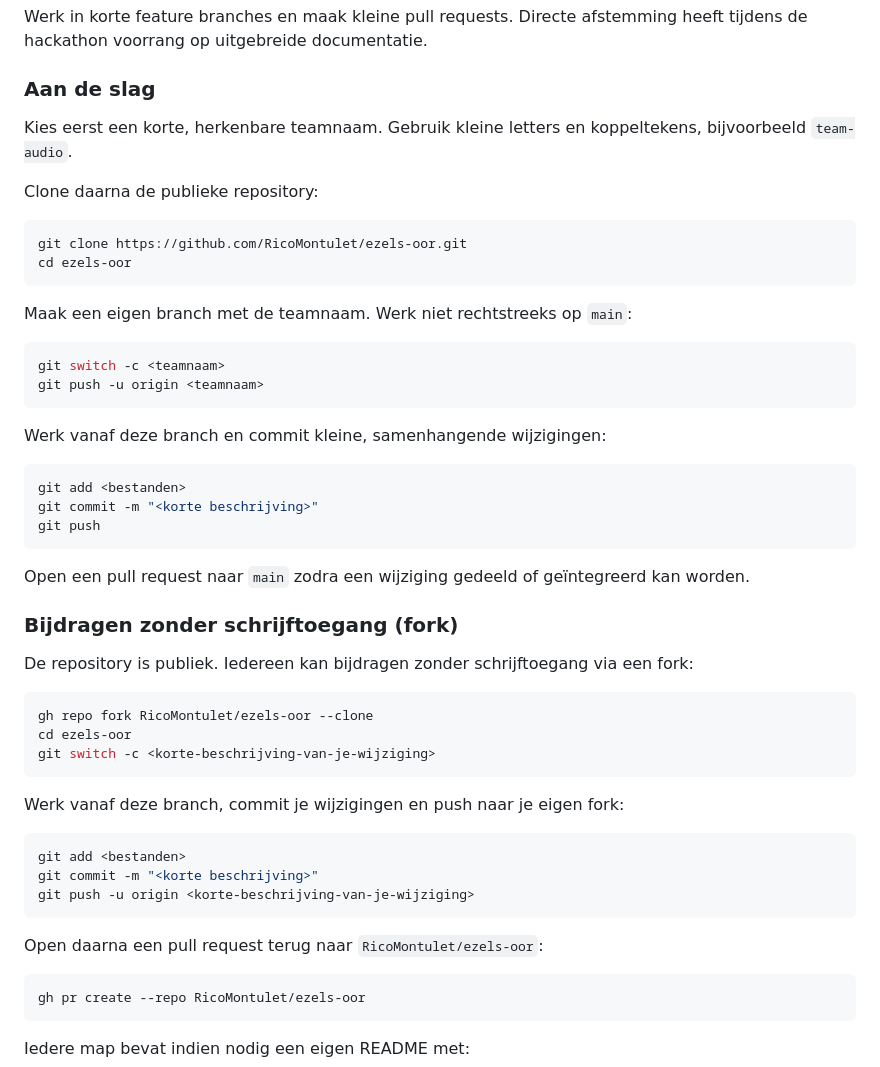
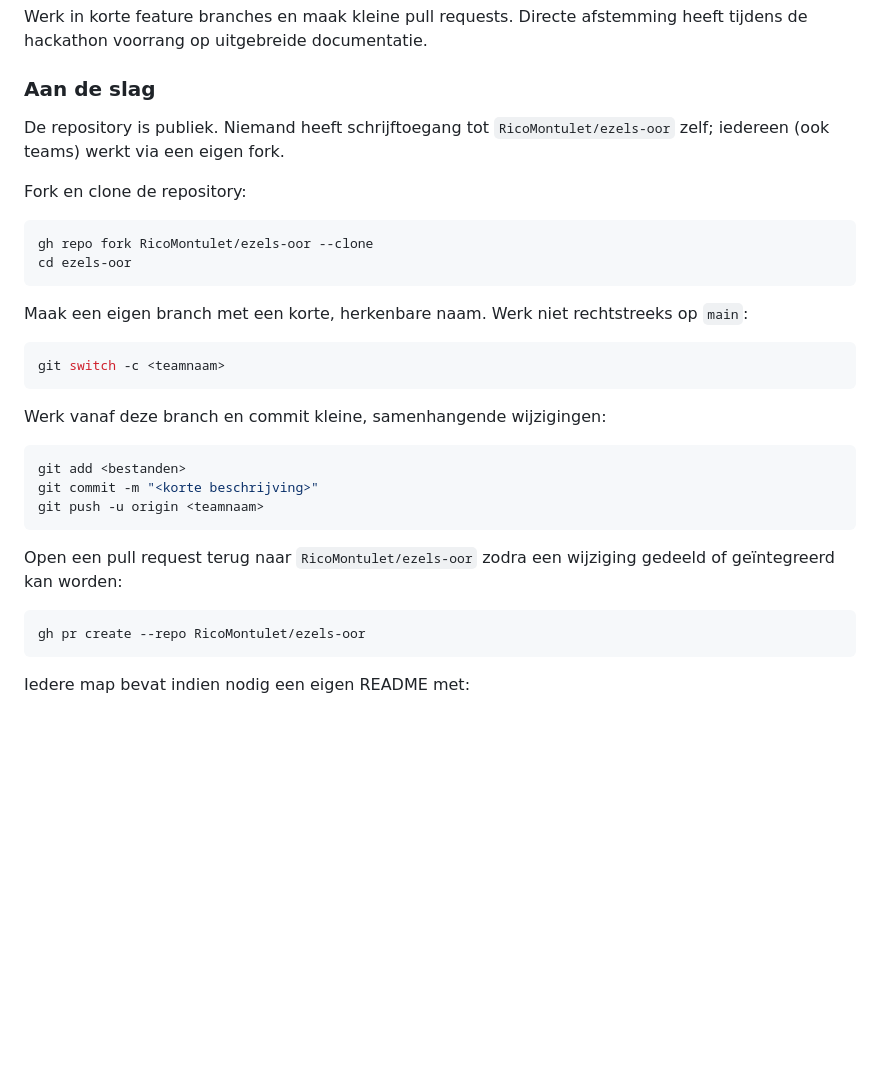
Before and after one commit to RicoMontulet/ezels-oor, a Markdown page: README.md, the part around the change. Drawn GitHub-style; blank space fills up the shorter version.

Commit message:
docs: unify contribution flow around fork, drop direct-push instructions

````diff
--- a/README.md
+++ b/README.md
@@ -129,67 +129,30 @@ Werk in korte feature branches en maak kleine pull requests. Directe afstemming
 
 ### Aan de slag
 
+De repository is publiek. Niemand heeft schrijftoegang tot `RicoMontulet/ezels-oor` zelf; iedereen (ook teams) werkt via een eigen fork.
 
-
-Kies eerst een korte, herkenbare teamnaam. Gebruik kleine letters en koppeltekens, bijvoorbeeld `team-audio`.
-
-
-
-Clone daarna de publieke repository:
-
-
+Fork en clone de repository:
 
 ```bash
-git clone https://github.com/RicoMontulet/ezels-oor.git
+gh repo fork RicoMontulet/ezels-oor --clone
 cd ezels-oor
 ```
 
-
-
-Maak een eigen branch met de teamnaam. Werk niet rechtstreeks op `main`:
-
-
+Maak een eigen branch met een korte, herkenbare naam. Werk niet rechtstreeks op `main`:
 
 ```bash
 git switch -c <teamnaam>
-git push -u origin <teamnaam>
 ```
 
-
-
 Werk vanaf deze branch en commit kleine, samenhangende wijzigingen:
-
-
 
 ```bash
 git add <bestanden>
 git commit -m "<korte beschrijving>"
-git push
+git push -u origin <teamnaam>
 ```
 
-
-
-Open een pull request naar `main` zodra een wijziging gedeeld of geïntegreerd kan worden.
-
-### Bijdragen zonder schrijftoegang (fork)
-
-De repository is publiek. Iedereen kan bijdragen zonder schrijftoegang via een fork:
-
-```bash
-gh repo fork RicoMontulet/ezels-oor --clone
-cd ezels-oor
-git switch -c <korte-beschrijving-van-je-wijziging>
-```
-
-Werk vanaf deze branch, commit je wijzigingen en push naar je eigen fork:
-
-```bash
-git add <bestanden>
-git commit -m "<korte beschrijving>"
-git push -u origin <korte-beschrijving-van-je-wijziging>
-```
-
-Open daarna een pull request terug naar `RicoMontulet/ezels-oor`:
+Open een pull request terug naar `RicoMontulet/ezels-oor` zodra een wijziging gedeeld of geïntegreerd kan worden:
 
 ```bash
 gh pr create --repo RicoMontulet/ezels-oor
````
